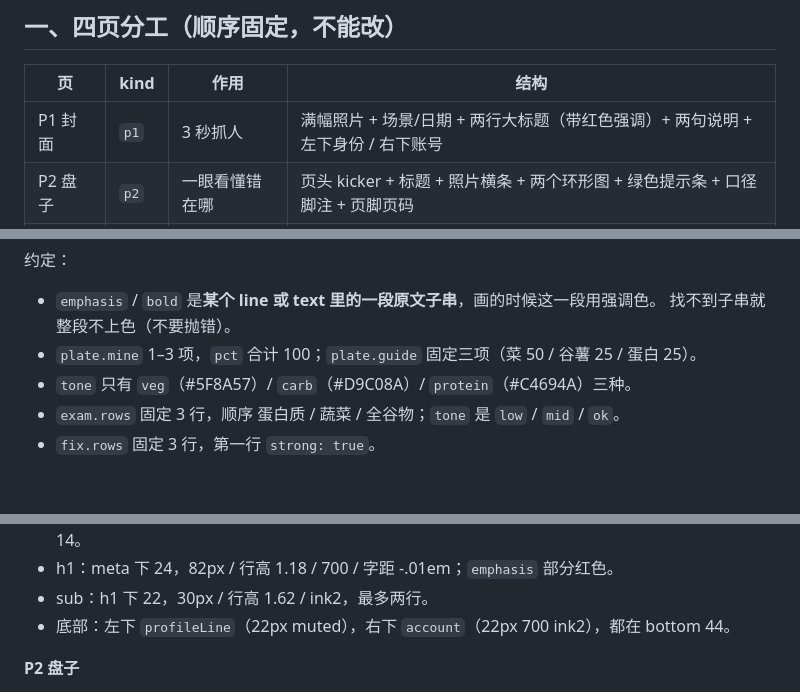
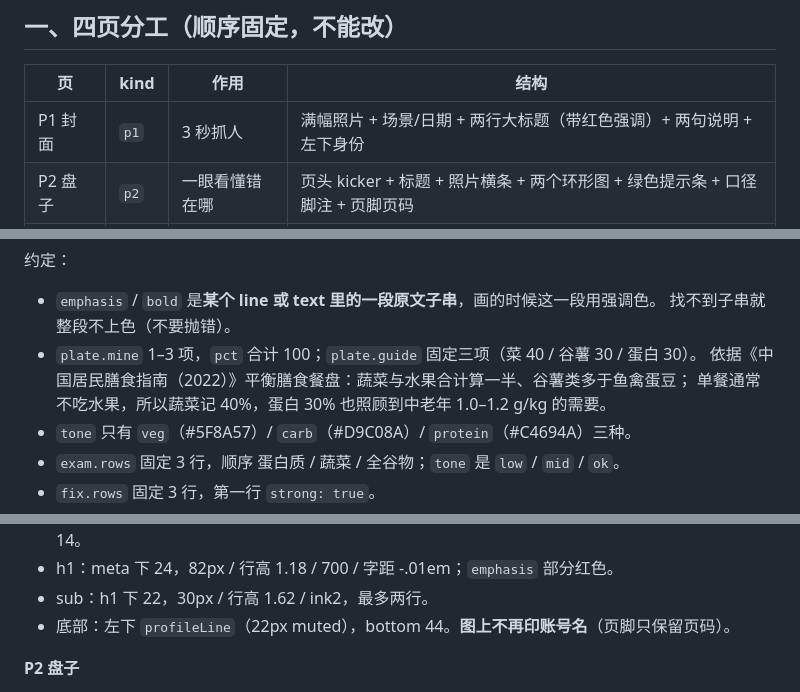
Before and after one commit to poweredbyai/dsh-nutrition-desk, a Markdown page: docs/nutrition-desk-v2-cards.md, 3 parts joined by grey strips. GitHub-like rendering; blank space fills up the shorter version.

```diff
--- a/docs/nutrition-desk-v2-cards.md
+++ b/docs/nutrition-desk-v2-cards.md
@@ -13,7 +13,7 @@
 
 | 页 | kind | 作用 | 结构 |
 | --- | --- | --- | --- |
-| P1 封面 | `p1` | 3 秒抓人 | 满幅照片 + 场景/日期 + 两行大标题（带红色强调）+ 两句说明 + 左下身份 / 右下账号 |
+| P1 封面 | `p1` | 3 秒抓人 | 满幅照片 + 场景/日期 + 两行大标题（带红色强调）+ 两句说明 + 左下身份 |
 | P2 盘子 | `p2` | 一眼看懂错在哪 | 页头 kicker + 标题 + 照片横条 + 两个环形图 + 绿色提示条 + 口径脚注 + 页脚页码 |
 | P3 体检 | `p3` | 把差距变成数字 | 页头 + 标题 + 三行大数字（带状态标签、建议值、进度条）+ 提示条 + 照片方图人话卡 + 页脚 |
 | P4 改一处 | `p4` | 给能立刻做的动作 | 页头 + 标题 + 三条建议（一条一行，右侧结果）+ 表态引文 + FAQ + 底部提问卡 + CTA 页脚 |
@@ -84,7 +84,9 @@ function cardDraw(kind, data, canvas)
 
 - `emphasis` / `bold` 是**某个 line 或 text 里的一段原文子串**，画的时候这一段用强调色。
   找不到子串就整段不上色（不要抛错）。
-- `plate.mine` 1–3 项，`pct` 合计 100；`plate.guide` 固定三项（菜 50 / 谷薯 25 / 蛋白 25）。
+- `plate.mine` 1–3 项，`pct` 合计 100；`plate.guide` 固定三项（菜 40 / 谷薯 30 / 蛋白 30）。
+  依据《中国居民膳食指南（2022）》平衡膳食餐盘：蔬菜与水果合计算一半、谷薯类多于鱼禽蛋豆；
+  单餐通常不吃水果，所以蔬菜记 40%，蛋白 30% 也照顾到中老年 1.0–1.2 g/kg 的需要。
 - `tone` 只有 `veg`（#5F8A57）/ `carb`（#D9C08A）/ `protein`（#C4694A）三种。
 - `exam.rows` 固定 3 行，顺序 蛋白质 / 蔬菜 / 全谷物；`tone` 是 `low` / `mid` / `ok`。
 - `fix.rows` 固定 3 行，第一行 `strong: true`。
@@ -117,7 +119,7 @@ insight 底 rgba(35,104,72,.065)   ask 底 rgba(35,104,72,.075)
 - meta（y≈850）：24px muted，字距 .04em；场景标签绿 700 + 下方 2px 绿线，标签与日期间距 14。
 - h1：meta 下 24，82px / 行高 1.18 / 700 / 字距 -.01em；`emphasis` 部分红色。
 - sub：h1 下 22，30px / 行高 1.62 / ink2，最多两行。
-- 底部：左下 `profileLine`（22px muted），右下 `account`（22px 700 ink2），都在 bottom 44。
+- 底部：左下 `profileLine`（22px muted），bottom 44。**图上不再印账号名**（页脚只保留页码）。
 
 **P2 盘子**
 - kicker：`盘子` · 我吃的 vs 一餐该有的
```
Also changed, not shown: README.md (+5 -3 lines), docs/p1.jpg, docs/p2.png, docs/p3.png, docs/p4.png, docs/panel.png, 5 other files.
